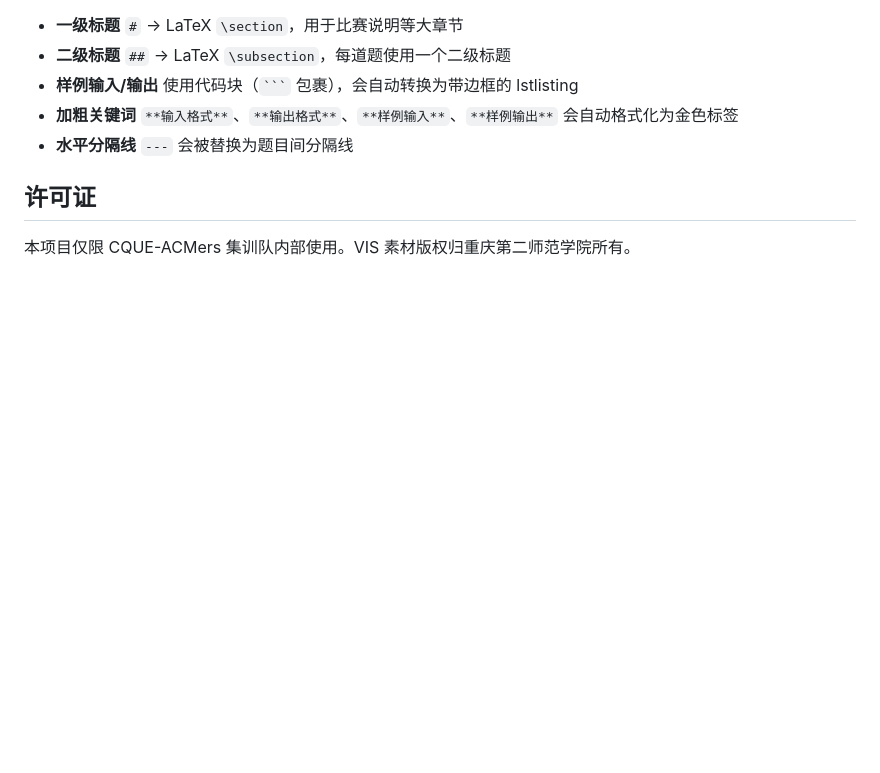
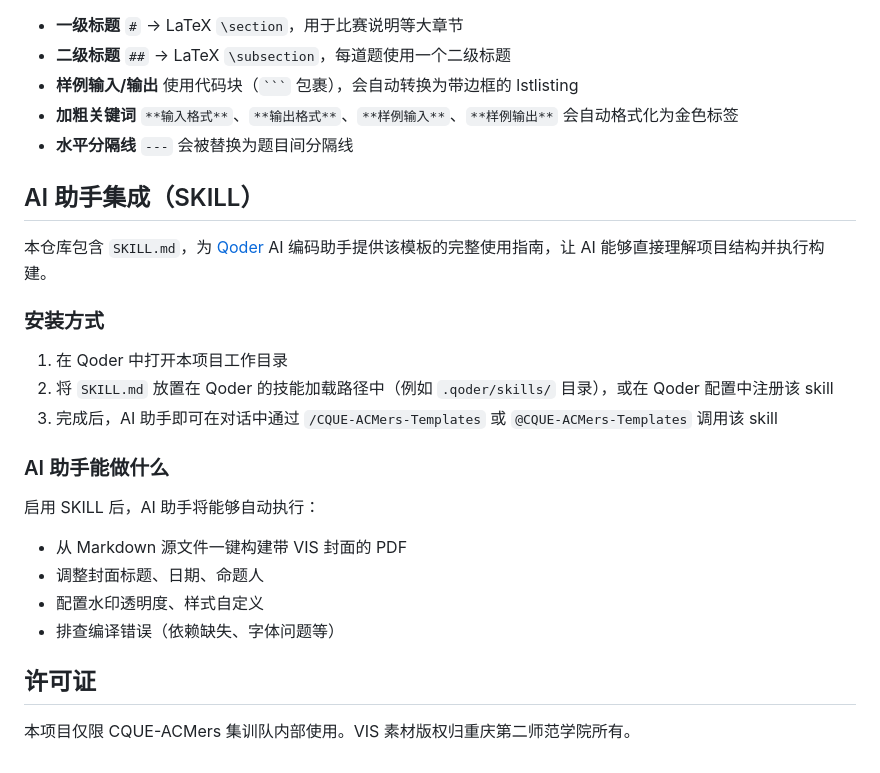
Before and after one commit to AlanAkillove/CQUE-ACMers-Competition-Templates, a Markdown page: README.md, the part around the change. GitHub-like rendering; blank space fills up the shorter version.

Commit message:
docs: 添加 SKILL.md 安装指导到 README
在 README 中新增"AI 助手集成"章节，说明 SKILL.md
安装到 Qoder 的方法及 AI 助手的自动化能力。

🤖 Generated with [Qoder][https://qoder.com]

```diff
--- a/README.md
+++ b/README.md
@@ -106,6 +106,25 @@ python build_pdf.py "../【26春6月】CQUE-ACM校赛.md" \
 - **加粗关键词** `**输入格式**`、`**输出格式**`、`**样例输入**`、`**样例输出**` 会自动格式化为金色标签
 - **水平分隔线** `---` 会被替换为题目间分隔线
 
+## AI 助手集成（SKILL）
+
+本仓库包含 `SKILL.md`，为 [Qoder](https://qoder.com) AI 编码助手提供该模板的完整使用指南，让 AI 能够直接理解项目结构并执行构建。
+
+### 安装方式
+
+1. 在 Qoder 中打开本项目工作目录
+2. 将 `SKILL.md` 放置在 Qoder 的技能加载路径中（例如 `.qoder/skills/` 目录），或在 Qoder 配置中注册该 skill
+3. 完成后，AI 助手即可在对话中通过 `/CQUE-ACMers-Templates` 或 `@CQUE-ACMers-Templates` 调用该 skill
+
+### AI 助手能做什么
+
+启用 SKILL 后，AI 助手将能够自动执行：
+
+- 从 Markdown 源文件一键构建带 VIS 封面的 PDF
+- 调整封面标题、日期、命题人
+- 配置水印透明度、样式自定义
+- 排查编译错误（依赖缺失、字体问题等）
+
 ## 许可证
 
 本项目仅限 CQUE-ACMers 集训队内部使用。VIS 素材版权归重庆第二师范学院所有。
```
